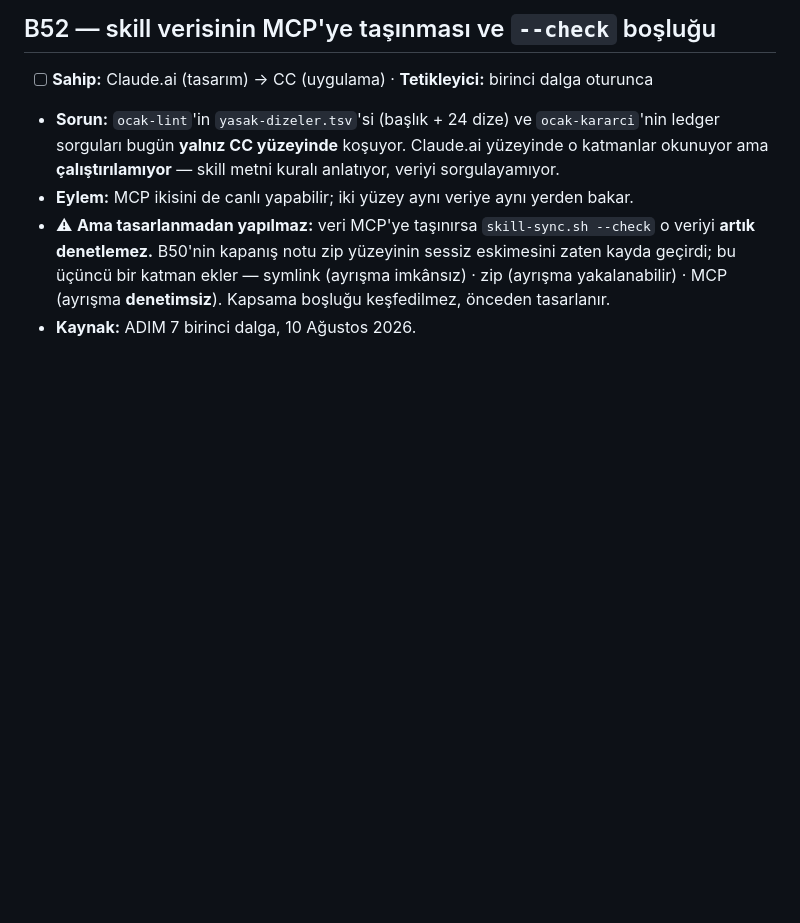
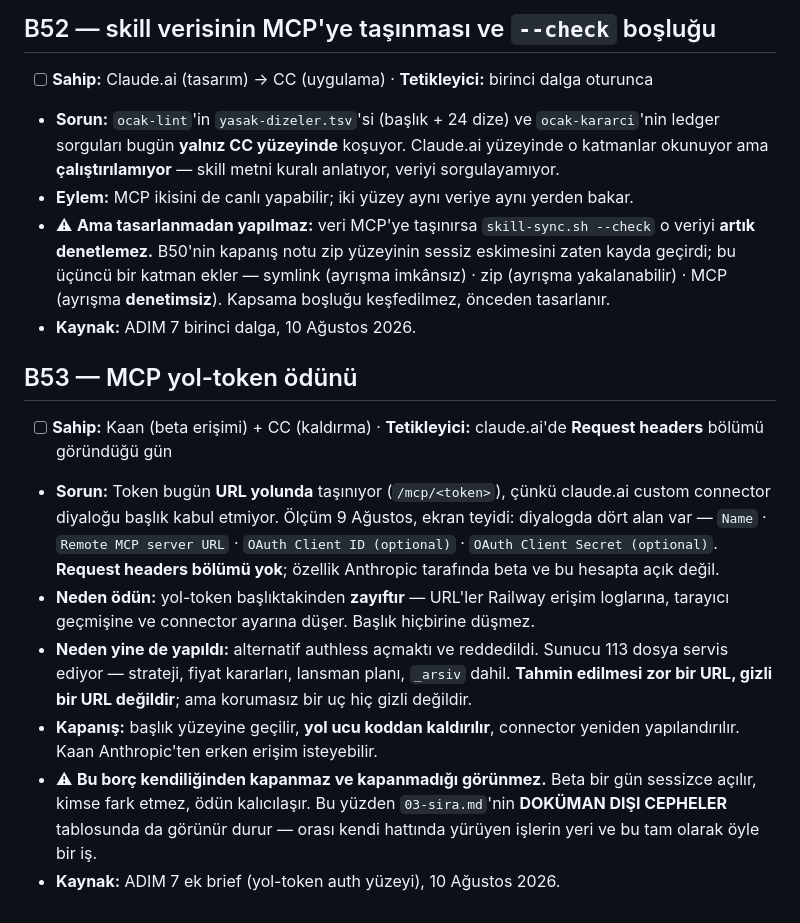
Before and after one commit to hlaorpz/ocak, a Markdown page: docs/02-borclar.md, the part around the change. GitHub-like rendering; blank space fills up the shorter version.

Commit message:
docs(borc): B53 — MCP yol-token ödünü, açık ve görünür
Token URL yolunda taşınıyor (/mcp/<token>), çünkü claude.ai custom connector
diyaloğu başlık kabul etmiyor. Ölçüm 9 Ağu, ekran teyidi: dört alan var,
Request headers bölümü yok — özellik Anthropic tarafında beta, hesapta kapalı.

Yol-token başlıktakinden zayıf: URL'ler Railway erişim loglarına, tarayıcı
geçmişine ve connector ayarına düşer. Alternatif authless açmaktı, reddedildi.

Sahip: Kaan (beta erişimi) + CC (kaldırma).
Kapanış: başlığa geçilir, yol ucu koddan kaldırılır, connector yeniden kurulur.

⚠ 03-sira.md DOKÜMAN DIŞI CEPHELER tablosuna da yazıldı. Gerekçe: bu borç
kendiliğinden kapanmaz ve KAPANMADIĞI GÖRÜNMEZ — beta bir gün sessizce açılır,
kimse fark etmez, ödün kalıcılaşır. Tek dosyada durursa görünmez kalır.

Kırpma yasağı: 24 satır eklendi, 0 silindi.

Co-Authored-By: Claude Opus 5 (1M context) <noreply@anthropic.com>
Claude-Session: https://claude.ai/code/session_01S55uLWQKW8ka2FrE9Cyp5K

```diff
--- a/docs/02-borclar.md
+++ b/docs/02-borclar.md
@@ -871,3 +871,26 @@ Bu gözlem KARAR 465'in doğrudan kaynağıdır.
   (ayrışma yakalanabilir) · MCP (ayrışma **denetimsiz**). Kapsama boşluğu keşfedilmez,
   önceden tasarlanır.
 - **Kaynak:** ADIM 7 birinci dalga, 10 Ağustos 2026.
+
+## B53 — MCP yol-token ödünü
+
+- [ ] **Sahip:** Kaan (beta erişimi) + CC (kaldırma) · **Tetikleyici:** claude.ai'de
+  **Request headers** bölümü göründüğü gün
+- **Sorun:** Token bugün **URL yolunda** taşınıyor (`/mcp/<token>`), çünkü claude.ai
+  custom connector diyaloğu başlık kabul etmiyor. Ölçüm 9 Ağustos, ekran teyidi:
+  diyalogda dört alan var — `Name` · `Remote MCP server URL` ·
+  `OAuth Client ID (optional)` · `OAuth Client Secret (optional)`. **Request headers
+  bölümü yok**; özellik Anthropic tarafında beta ve bu hesapta açık değil.
+- **Neden ödün:** yol-token başlıktakinden **zayıftır** — URL'ler Railway erişim
+  loglarına, tarayıcı geçmişine ve connector ayarına düşer. Başlık hiçbirine düşmez.
+- **Neden yine de yapıldı:** alternatif authless açmaktı ve reddedildi. Sunucu 113
+  dosya servis ediyor — strateji, fiyat kararları, lansman planı, `_arsiv` dahil.
+  **Tahmin edilmesi zor bir URL, gizli bir URL değildir**; ama korumasız bir uç hiç
+  gizli değildir.
+- **Kapanış:** başlık yüzeyine geçilir, **yol ucu koddan kaldırılır**, connector
+  yeniden yapılandırılır. Kaan Anthropic'ten erken erişim isteyebilir.
+- ⚠ **Bu borç kendiliğinden kapanmaz ve kapanmadığı görünmez.** Beta bir gün sessizce
+  açılır, kimse fark etmez, ödün kalıcılaşır. Bu yüzden `03-sira.md`'nin
+  **DOKÜMAN DIŞI CEPHELER** tablosunda da görünür durur — orası kendi hattında yürüyen
+  işlerin yeri ve bu tam olarak öyle bir iş.
+- **Kaynak:** ADIM 7 ek brief (yol-token auth yüzeyi), 10 Ağustos 2026.
```
Also changed, not shown: docs/03-sira.md (+1 -0 lines).
